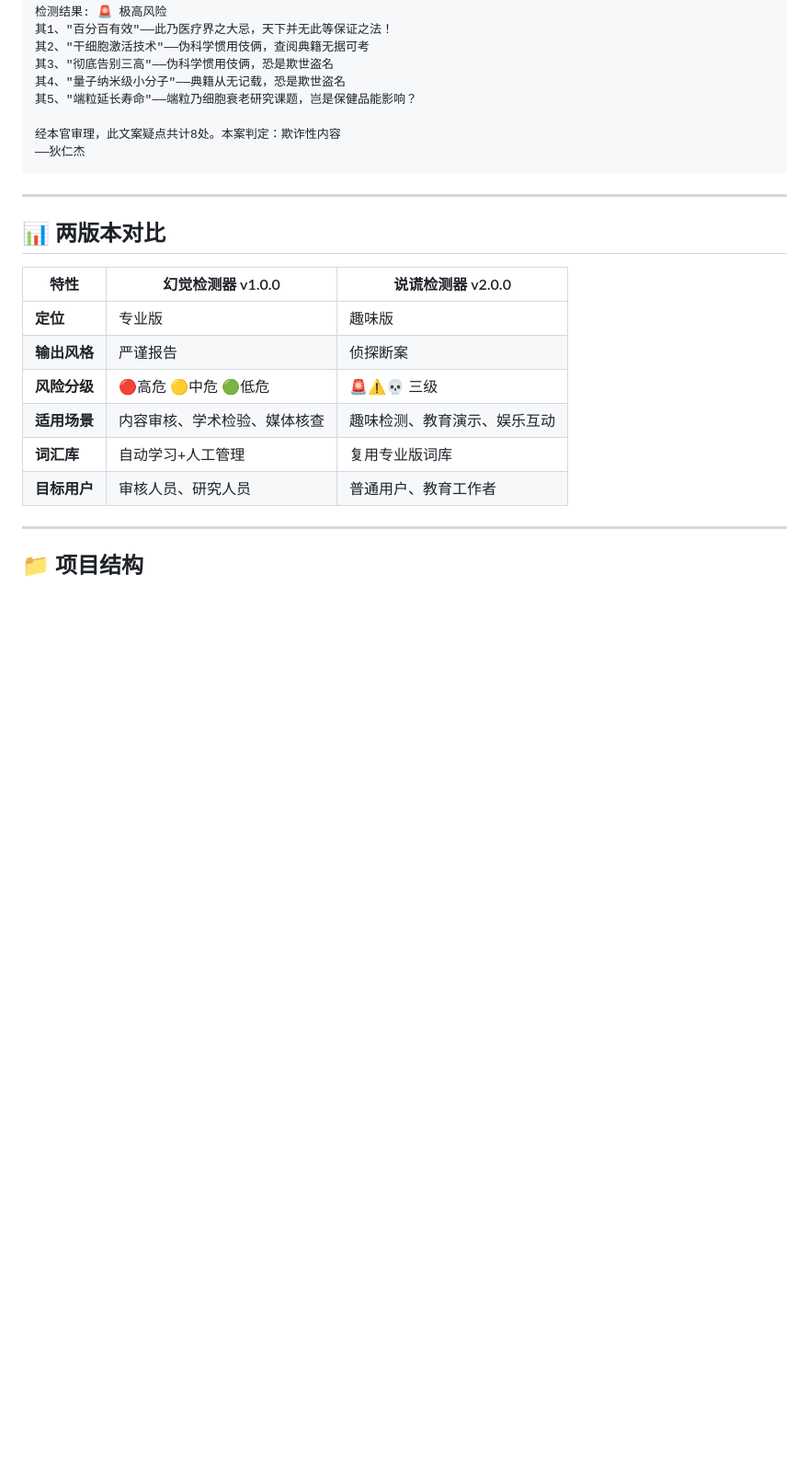
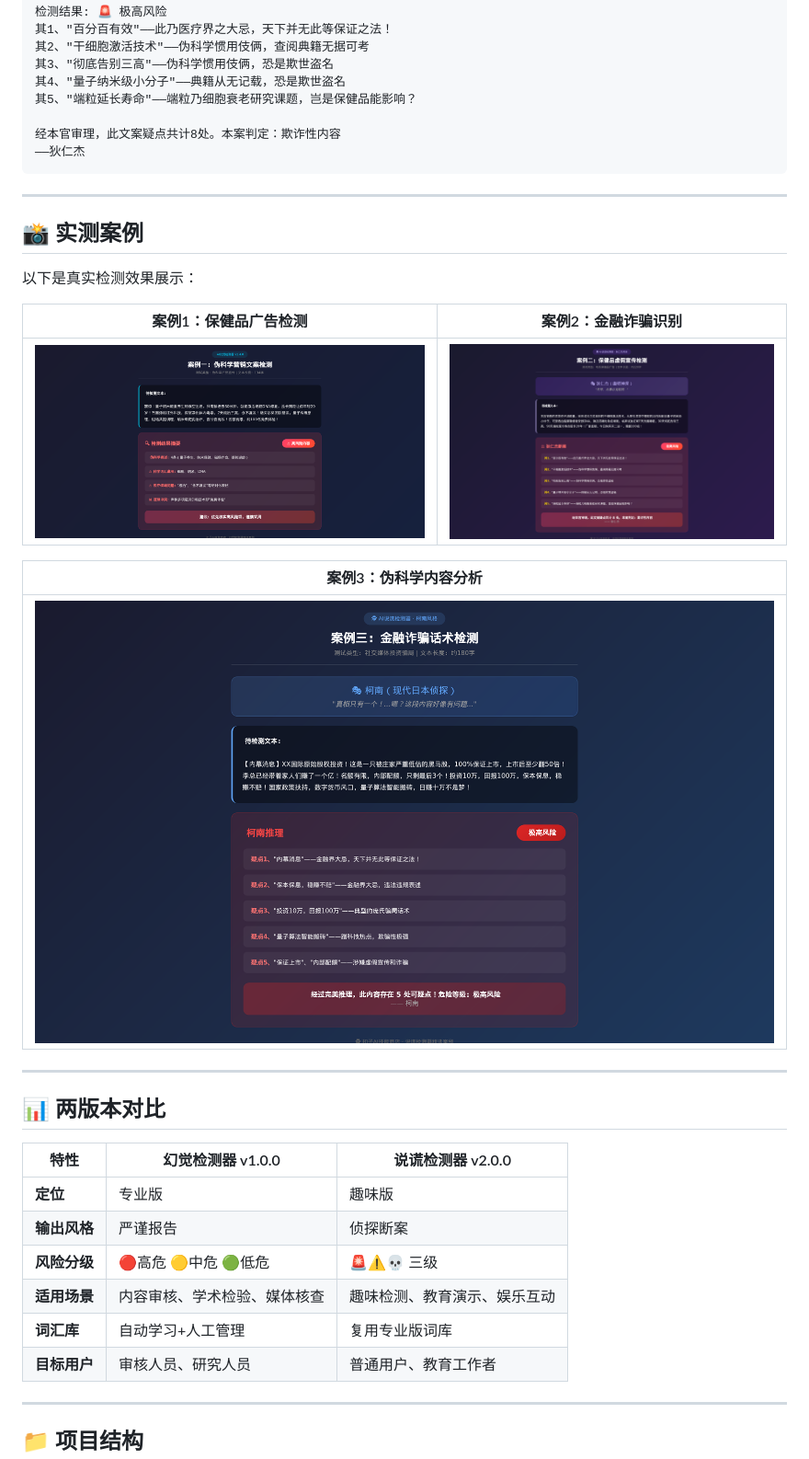
Before and after one commit to Wangtengyu/ai-detector-skills, a Markdown page: README.md, the part around the change. Shown: that part at 92% size. GitHub-like rendering; pictures changed too: assets/case_1_clean.png (added), assets/case_2_clean.png (added), assets/case_3_clean.png (added); blank space fills up the shorter version.

Commit message:
docs: 添加实测案例图片到README

```diff
--- a/README.md
+++ b/README.md
@@ -161,6 +161,20 @@ python scripts/liar_detector.py
 
 ---
 
+## 📸 实测案例
+
+以下是真实检测效果展示：
+
+| 案例1：保健品广告检测 | 案例2：金融诈骗识别 |
+|:---:|:---:|
+| ![案例1](assets/case_1_clean.png) | ![案例2](assets/case_2_clean.png) |
+
+| 案例3：伪科学内容分析 |
+|:---:|
+| ![案例3](assets/case_3_clean.png) |
+
+---
+
 ## 📊 两版本对比
 
 | 特性 | 幻觉检测器 v1.0.0 | 说谎检测器 v2.0.0 |
```
